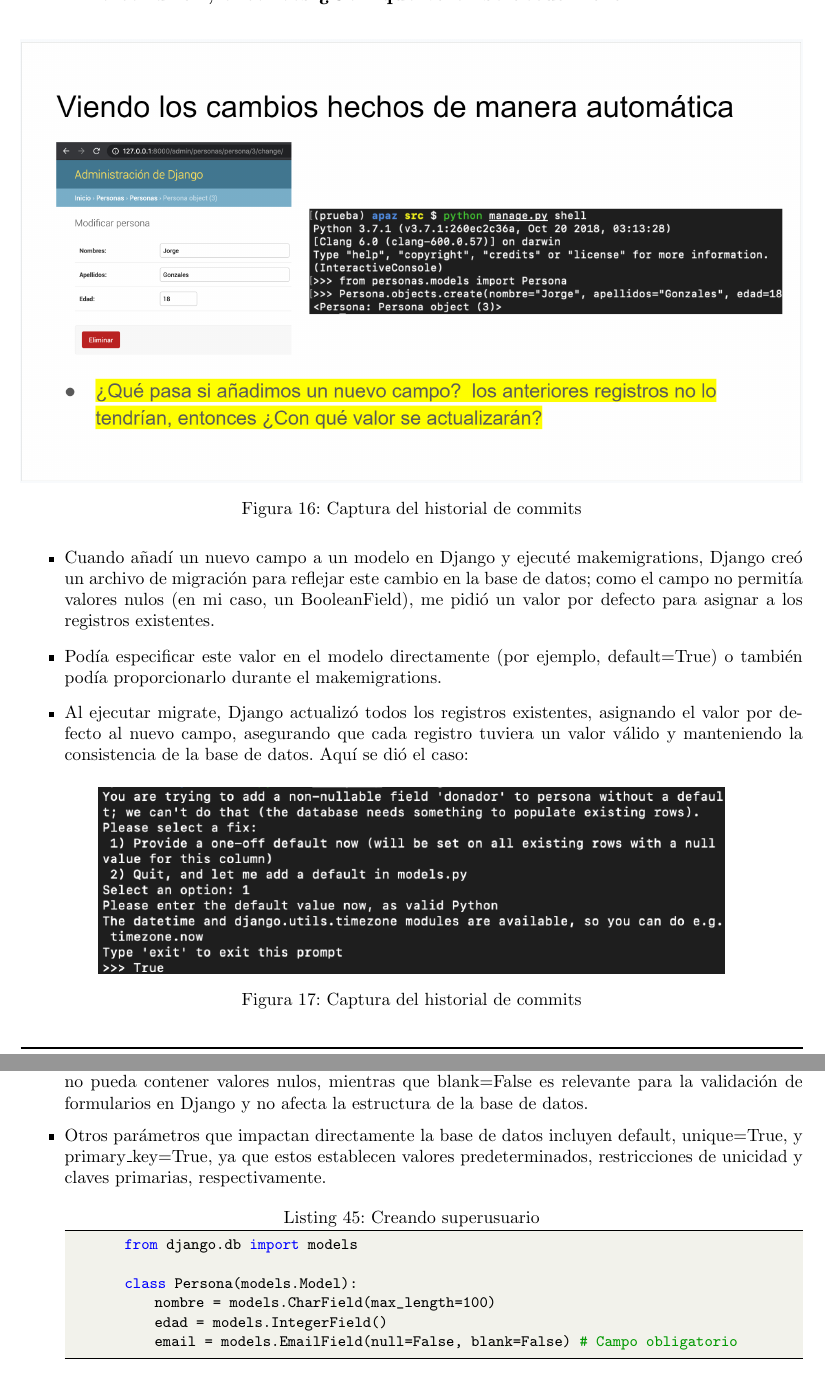
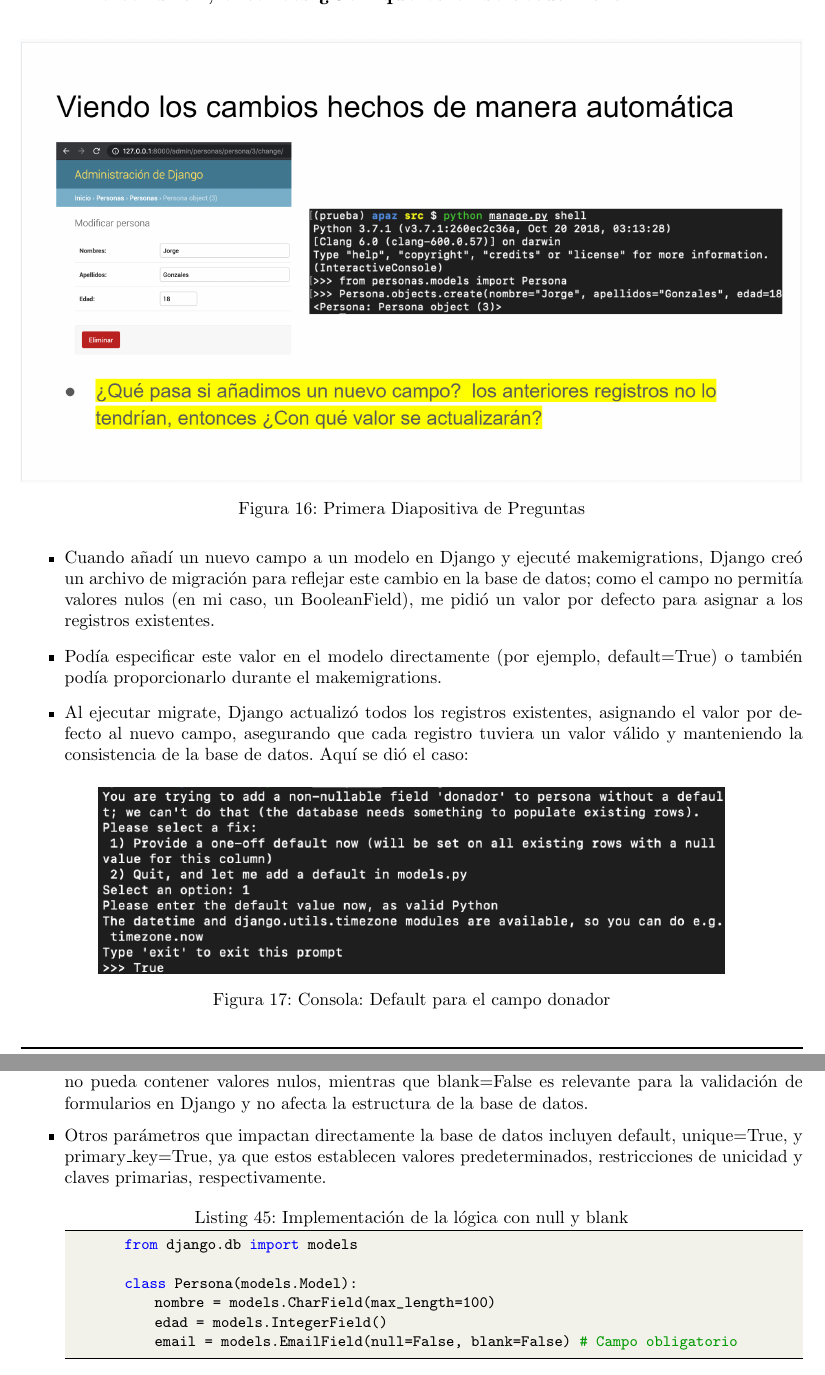
Before and after one commit to JBenjamin01/pw2-django, a LaTeX document (Informe02/Informe_Django02.tex): two parts of pages 20 and 21 of 24, joined at a grey line, cut at the place of the change. Compiled offline with pdfLaTeX.

Commit message:
Informe de Django02 corregido

```diff
--- a/Informe02/Informe_Django01.tex
+++ b/Informe02/Informe_Django02.tex
@@ -863,7 +863,7 @@
         \begin{figure}[H]
             \centering
             \includegraphics[width=1\linewidth]{img/Pregunta1.png}
-            \caption{Captura del historial de commits}
+            \caption{Primera Diapositiva de Preguntas}
             \label{fig:enter-label}
         \end{figure}
         \begin{itemize}
@@ -873,7 +873,7 @@
         \begin{figure}[H]
             \centering
             \includegraphics[width=0.8\linewidth]{img/DonadorDefault.png}
-            \caption{Captura del historial de commits}
+            \caption{Consola: Default para el campo donador}
             \label{fig:enter-label}
         \end{figure}
         \end{itemize}
@@ -890,7 +890,7 @@
             \item El parámetro null=False afecta a la base de datos porque asegura que la columna correspondiente no pueda contener valores nulos, mientras que blank=False es relevante para la validación de formularios en Django y no afecta la estructura de la base de datos.
             \item Otros parámetros que impactan directamente la base de datos incluyen default, unique=True, y primary\_key=True, ya que estos establecen valores predeterminados, restricciones de unicidad y claves primarias, respectivamente.
 
-        \begin{lstlisting}[language=Python,caption={Creando superusuario}][H]
+        \begin{lstlisting}[language=Python,caption={Implementación de la lógica con null y blank}][H]
         from django.db import models
 
         class Persona(models.Model):
```
Also changed, not shown: Informe02/Informe_Django02.pdf, Informe02/Informe_Django02.tex (6 more changed lines).
